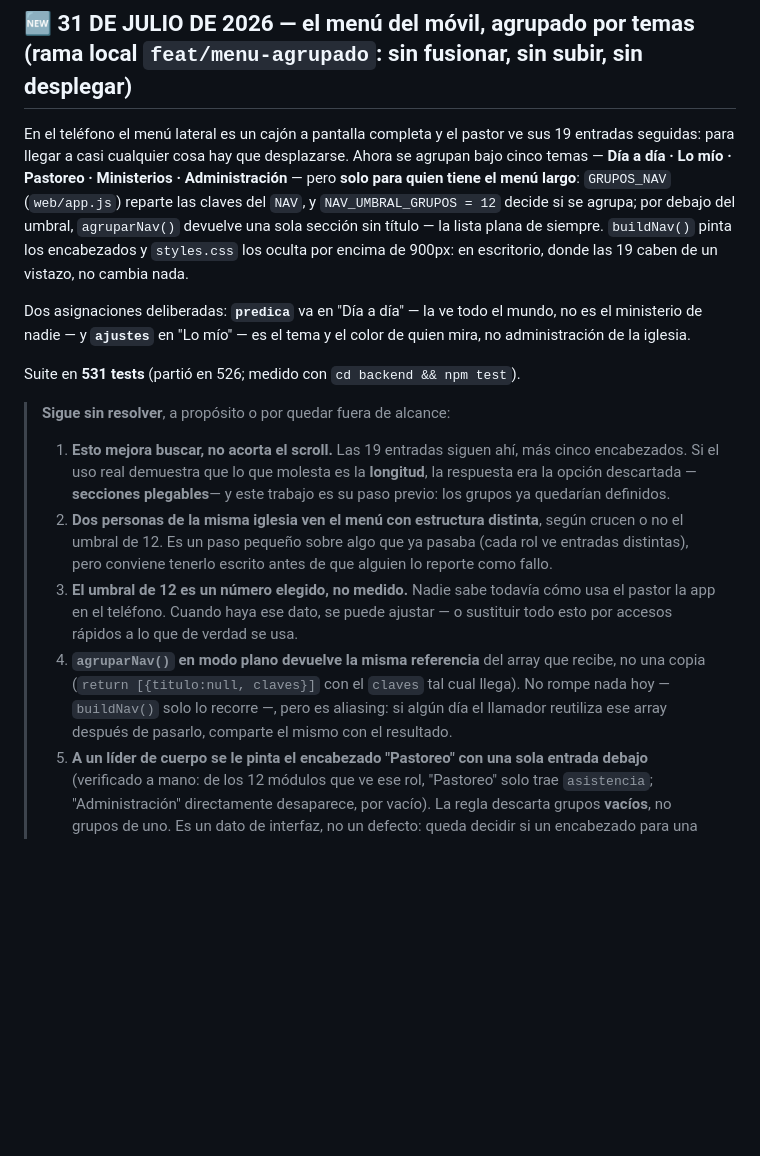
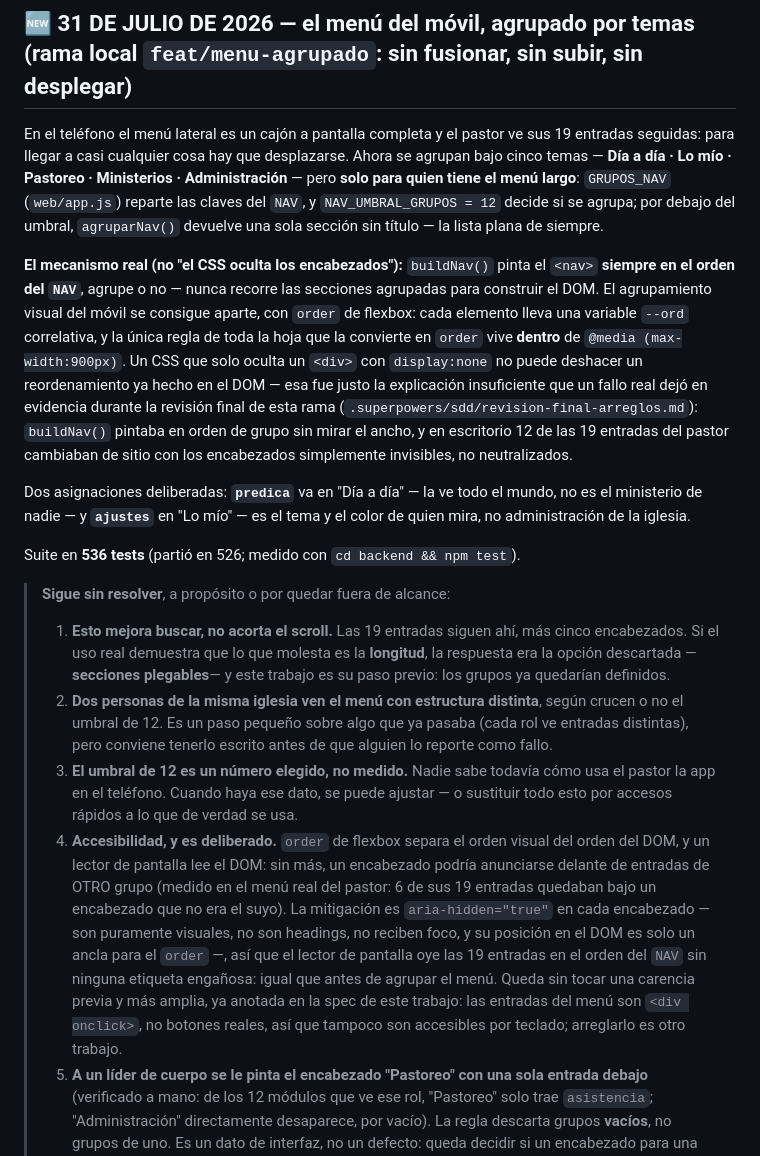
Before and after one commit to 77pablo/iglesia-app, a Markdown page: ESTADO.md, the part around the change. Drawn GitHub-style; blank space fills up the shorter version.

Commit message:
docs(estado): corregir el mecanismo del menu agrupado y el numero de tests
decia que styles.css ocultaba los encabezados y por eso el escritorio no
cambiaba: es el razonamiento que el propio fallo del reordenamiento demostro
insuficiente. ahora explica el mecanismo real (dom siempre en orden nav +
order acotado al @media) y por que un css que solo oculta un div no puede
deshacer un reordenamiento del dom. de paso, 531 por 536 (el numero medido) y
el pendiente del aliasing (ya resuelto) por la salvedad de accesibilidad.

```diff
--- a/ESTADO.md
+++ b/ESTADO.md
@@ -5,17 +5,19 @@
 
 ## 🆕 31 DE JULIO DE 2026 — el menú del móvil, agrupado por temas (rama local `feat/menu-agrupado`: sin fusionar, sin subir, sin desplegar)
 
-En el teléfono el menú lateral es un cajón a pantalla completa y el pastor ve sus 19 entradas seguidas: para llegar a casi cualquier cosa hay que desplazarse. Ahora se agrupan bajo cinco temas — **Día a día · Lo mío · Pastoreo · Ministerios · Administración** — pero **solo para quien tiene el menú largo**: `GRUPOS_NAV` (`web/app.js`) reparte las claves del `NAV`, y `NAV_UMBRAL_GRUPOS = 12` decide si se agrupa; por debajo del umbral, `agruparNav()` devuelve una sola sección sin título — la lista plana de siempre. `buildNav()` pinta los encabezados y `styles.css` los oculta por encima de 900px: en escritorio, donde las 19 caben de un vistazo, no cambia nada.
+En el teléfono el menú lateral es un cajón a pantalla completa y el pastor ve sus 19 entradas seguidas: para llegar a casi cualquier cosa hay que desplazarse. Ahora se agrupan bajo cinco temas — **Día a día · Lo mío · Pastoreo · Ministerios · Administración** — pero **solo para quien tiene el menú largo**: `GRUPOS_NAV` (`web/app.js`) reparte las claves del `NAV`, y `NAV_UMBRAL_GRUPOS = 12` decide si se agrupa; por debajo del umbral, `agruparNav()` devuelve una sola sección sin título — la lista plana de siempre.
+
+**El mecanismo real (no "el CSS oculta los encabezados"):** `buildNav()` pinta el `<nav>` **siempre en el orden del `NAV`**, agrupe o no — nunca recorre las secciones agrupadas para construir el DOM. El agrupamiento visual del móvil se consigue aparte, con `order` de flexbox: cada elemento lleva una variable `--ord` correlativa, y la única regla de toda la hoja que la convierte en `order` vive **dentro** de `@media (max-width:900px)`. Un CSS que solo oculta un `<div>` con `display:none` no puede deshacer un reordenamiento ya hecho en el DOM — esa fue justo la explicación insuficiente que un fallo real dejó en evidencia durante la revisión final de esta rama (`.superpowers/sdd/revision-final-arreglos.md`): `buildNav()` pintaba en orden de grupo sin mirar el ancho, y en escritorio 12 de las 19 entradas del pastor cambiaban de sitio con los encabezados simplemente invisibles, no neutralizados.
 
 Dos asignaciones deliberadas: **`predica`** va en "Día a día" — la ve todo el mundo, no es el ministerio de nadie — y **`ajustes`** en "Lo mío" — es el tema y el color de quien mira, no administración de la iglesia.
 
-Suite en **531 tests** (partió en 526; medido con `cd backend && npm test`).
+Suite en **536 tests** (partió en 526; medido con `cd backend && npm test`).
 
 > **Sigue sin resolver**, a propósito o por quedar fuera de alcance:
 > 1. **Esto mejora buscar, no acorta el scroll.** Las 19 entradas siguen ahí, más cinco encabezados. Si el uso real demuestra que lo que molesta es la **longitud**, la respuesta era la opción descartada —**secciones plegables**— y este trabajo es su paso previo: los grupos ya quedarían definidos.
 > 2. **Dos personas de la misma iglesia ven el menú con estructura distinta**, según crucen o no el umbral de 12. Es un paso pequeño sobre algo que ya pasaba (cada rol ve entradas distintas), pero conviene tenerlo escrito antes de que alguien lo reporte como fallo.
 > 3. **El umbral de 12 es un número elegido, no medido.** Nadie sabe todavía cómo usa el pastor la app en el teléfono. Cuando haya ese dato, se puede ajustar — o sustituir todo esto por accesos rápidos a lo que de verdad se usa.
-> 4. **`agruparNav()` en modo plano devuelve la misma referencia** del array que recibe, no una copia (`return [{titulo:null, claves}]` con el `claves` tal cual llega). No rompe nada hoy — `buildNav()` solo lo recorre —, pero es aliasing: si algún día el llamador reutiliza ese array después de pasarlo, comparte el mismo con el resultado.
+> 4. **Accesibilidad, y es deliberado.** `order` de flexbox separa el orden visual del orden del DOM, y un lector de pantalla lee el DOM: sin más, un encabezado podría anunciarse delante de entradas de OTRO grupo (medido en el menú real del pastor: 6 de sus 19 entradas quedaban bajo un encabezado que no era el suyo). La mitigación es `aria-hidden="true"` en cada encabezado — son puramente visuales, no son headings, no reciben foco, y su posición en el DOM es solo un ancla para el `order` —, así que el lector de pantalla oye las 19 entradas en el orden del `NAV` sin ninguna etiqueta engañosa: igual que antes de agrupar el menú. Queda sin tocar una carencia previa y más amplia, ya anotada en la spec de este trabajo: las entradas del menú son `<div onclick>`, no botones reales, así que tampoco son accesibles por teclado; arreglarlo es otro trabajo.
 > 5. **A un líder de cuerpo se le pinta el encabezado "Pastoreo" con una sola entrada debajo** (verificado a mano: de los 12 módulos que ve ese rol, "Pastoreo" solo trae `asistencia`; "Administración" directamente desaparece, por vacío). La regla descarta grupos **vacíos**, no grupos de uno. Es un dato de interfaz, no un defecto: queda decidir si un encabezado para una sola entrada compensa.
 
 ---
```
